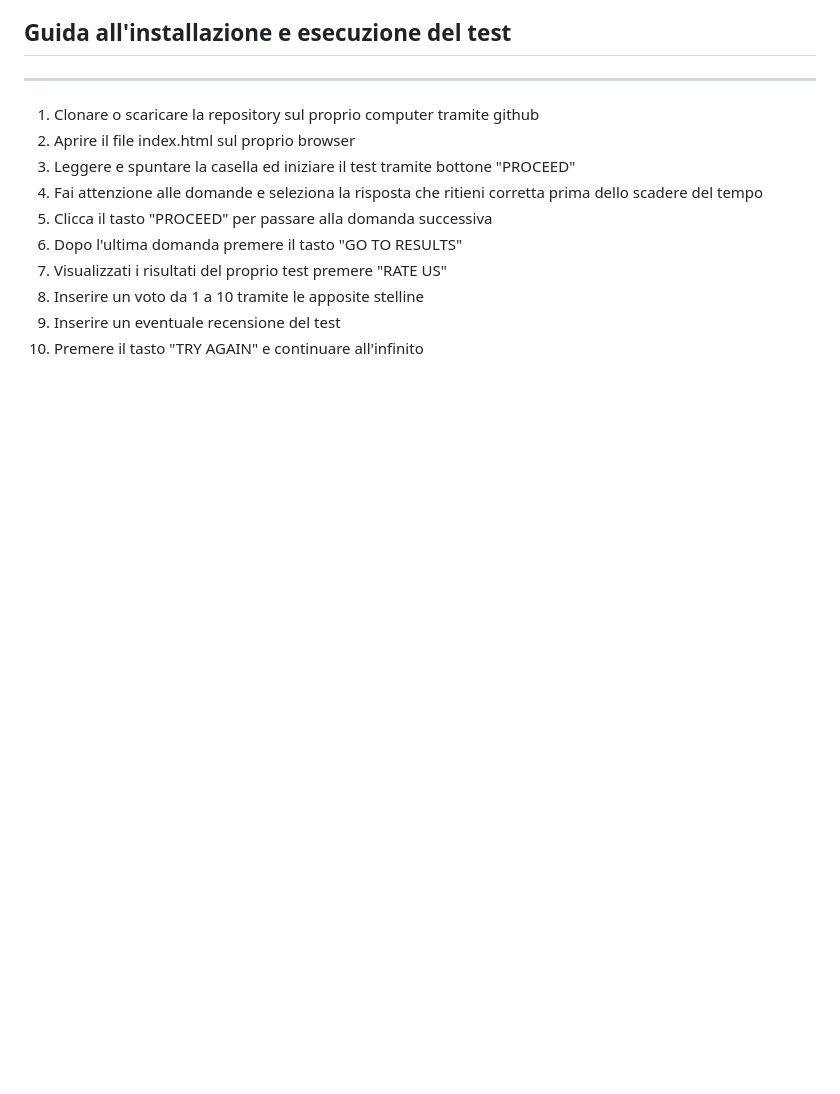
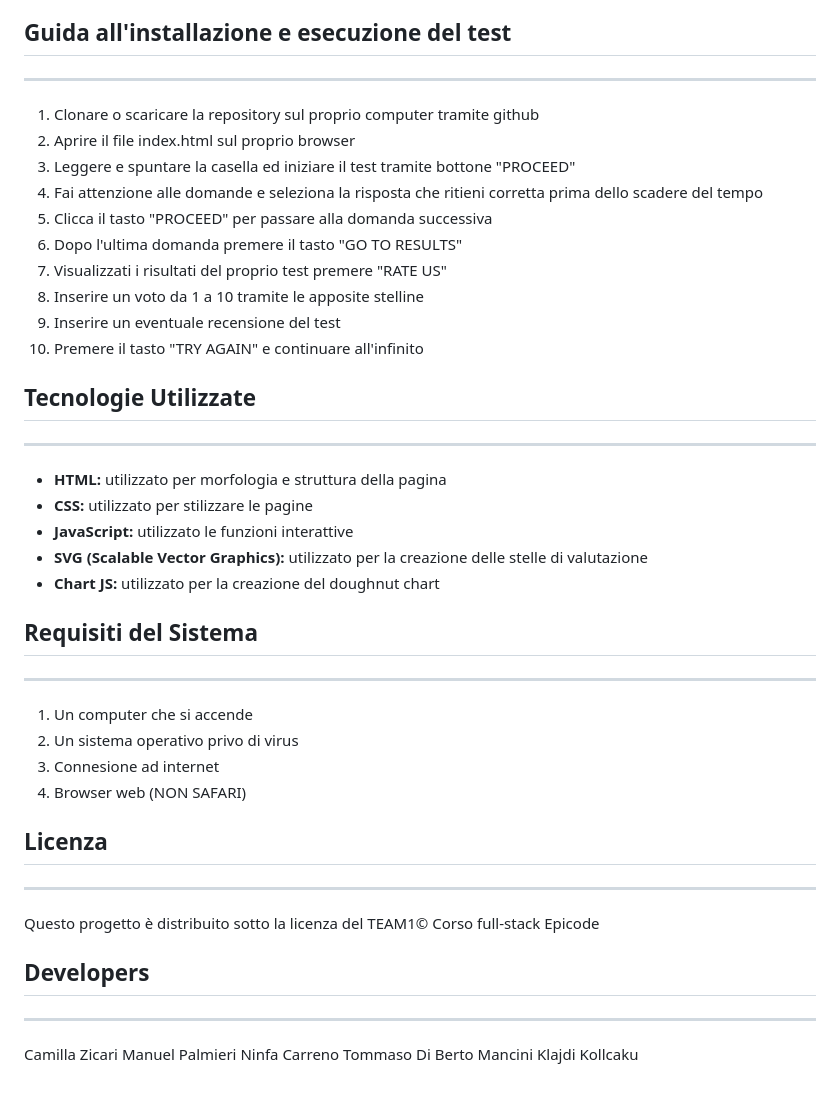
Before and after one commit to Purple-Rain-Hub/BW1, a Markdown page: README.md, the part around the change. Rendered like a GitHub page; blank space fills up the shorter version.

Commit message:
finito read.me

```diff
--- a/README.md
+++ b/README.md
@@ -31,3 +31,30 @@ Il quarto ed ultimo file HTML, chiamato feedbackPage.html, è la pagina di comme
 8. Inserire un voto da 1 a 10 tramite le apposite stelline
 9. Inserire un eventuale recensione del test
 10. Premere il tasto "TRY AGAIN" e continuare all'infinito
+
+## Tecnologie Utilizzate
+---
+* **HTML:** utilizzato per morfologia e struttura della pagina
+* **CSS:** utilizzato per stilizzare le pagine
+* **JavaScript:** utilizzato le funzioni interattive
+* **SVG (Scalable Vector Graphics):** utilizzato per la creazione delle stelle di valutazione
+* **Chart JS:** utilizzato per la creazione del doughnut chart
+
+## Requisiti del Sistema
+---
+1. Un computer che si accende
+2. Un sistema operativo privo di virus
+3. Connesione ad internet
+4. Browser web (NON SAFARI)
+
+## Licenza
+---
+Questo progetto è distribuito sotto la licenza del TEAM1© Corso full-stack Epicode
+
+## Developers
+---
+Camilla Zicari
+Manuel Palmieri
+Ninfa Carreno
+Tommaso Di Berto Mancini
+Klajdi Kollcaku
```
